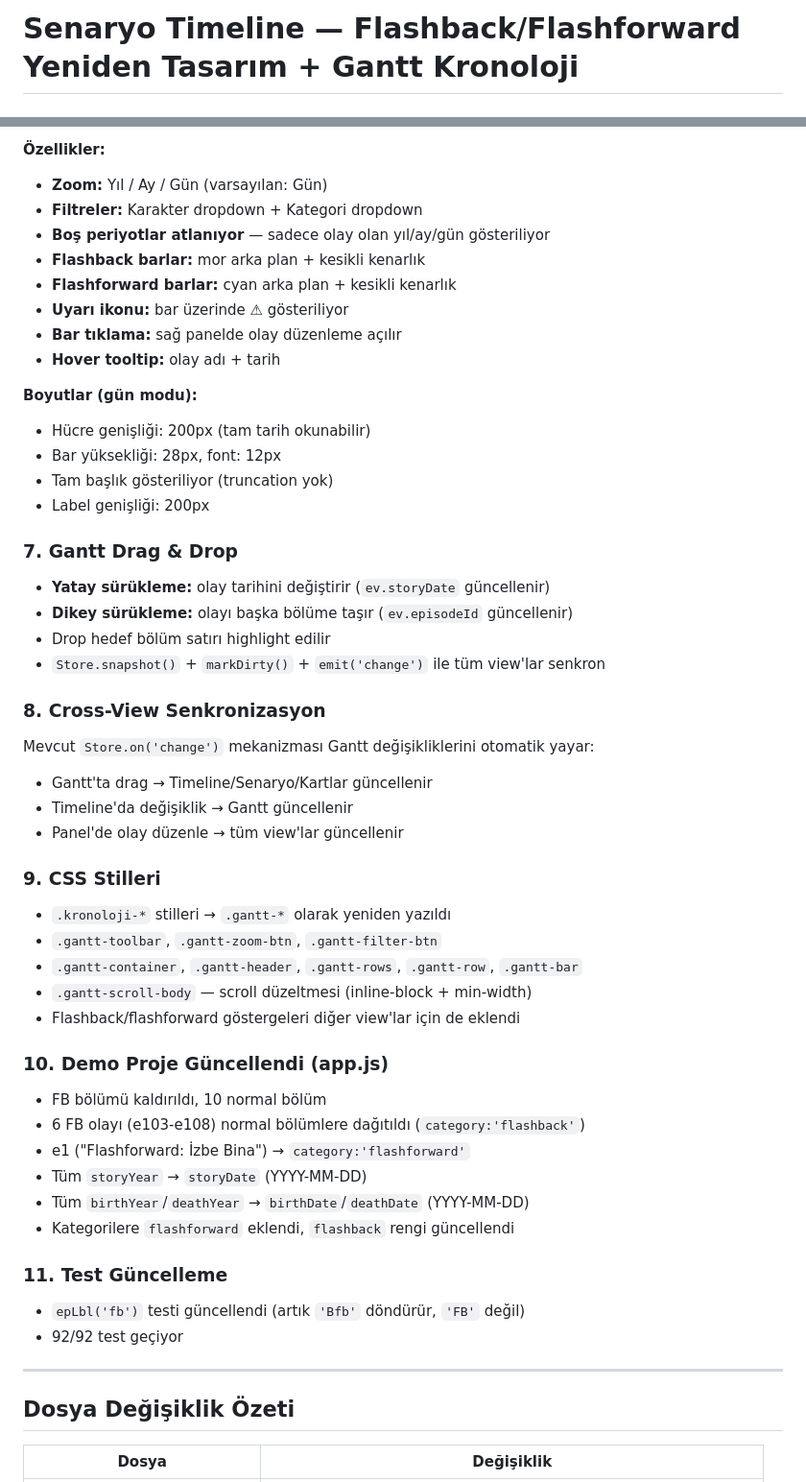
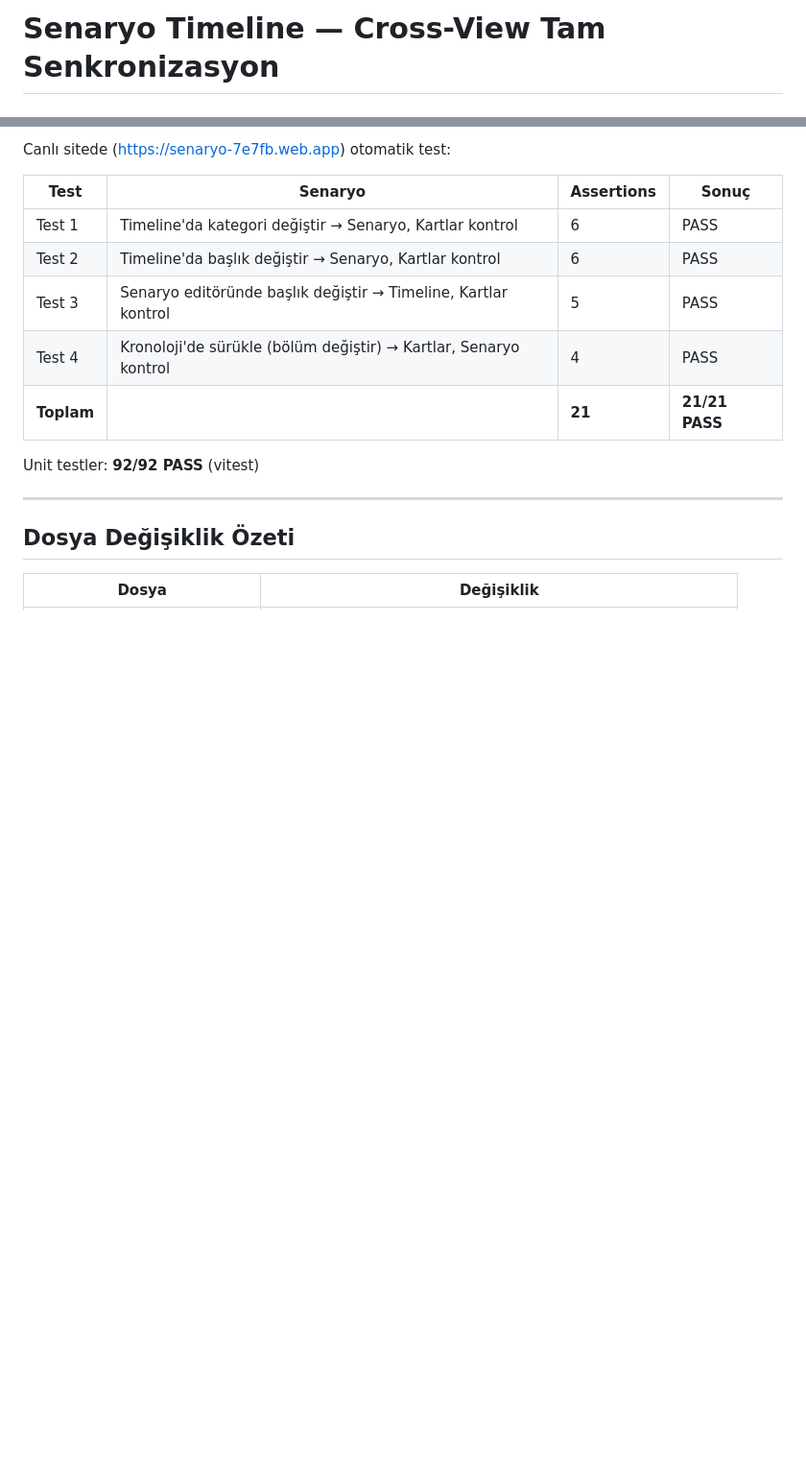
Before and after one commit to altgorki/senaryo-timeline, a Markdown page: latest.md, 2 parts joined by grey strips. Shown at 96% size. Drawn GitHub-style; blank space fills up the shorter version.

Commit message:
latest.md güncelle: cross-view senkronizasyon oturumu özeti
Co-Authored-By: Claude Opus 4.6 <noreply@anthropic.com>

```diff
--- a/latest.md
+++ b/latest.md
@@ -1,2 +1,2 @@
-# Senaryo Timeline — Flashback/Flashforward Yeniden Tasarım + Gantt Kronoloji
+# Senaryo Timeline — Cross-View Tam Senkronizasyon
 
@@ -80,55 +84,15 @@ Eski karakter×yıl matris tablosu yerine Gantt chart:
 
-**Özellikler:**
-- **Zoom:** Yıl / Ay / Gün (varsayılan: Gün)
-- **Filtreler:** Karakter dropdown + Kategori dropdown
-- **Boş periyotlar atlanıyor** — sadece olay olan yıl/ay/gün gösteriliyor
-- **Flashback barlar:** mor arka plan + kesikli kenarlık
-- **Flashforward barlar:** cyan arka plan + kesikli kenarlık
-- **Uyarı ikonu:** bar üzerinde ⚠ gösteriliyor
-- **Bar tıklama:** sağ panelde olay düzenleme açılır
-- **Hover tooltip:** olay adı + tarih
+Canlı sitede (https://senaryo-7e7fb.web.app) otomatik test:
 
-**Boyutlar (gün modu):**
-- Hücre genişliği: 200px (tam tarih okunabilir)
-- Bar yüksekliği: 28px, font: 12px
-- Tam başlık gösteriliyor (truncation yok)
-- Label genişliği: 200px
+| Test | Senaryo | Assertions | Sonuç |
+|------|---------|-----------|-------|
+| Test 1 | Timeline'da kategori değiştir → Senaryo, Kartlar kontrol | 6 | PASS |
+| Test 2 | Timeline'da başlık değiştir → Senaryo, Kartlar kontrol | 6 | PASS |
+| Test 3 | Senaryo editöründe başlık değiştir → Timeline, Kartlar kontrol | 5 | PASS |
+| Test 4 | Kronoloji'de sürükle (bölüm değiştir) → Kartlar, Senaryo kontrol | 4 | PASS |
+| **Toplam** | | **21** | **21/21 PASS** |
 
-### 7. Gantt Drag & Drop
-
-- **Yatay sürükleme:** olay tarihini değiştirir (`ev.storyDate` güncellenir)
-- **Dikey sürükleme:** olayı başka bölüme taşır (`ev.episodeId` güncellenir)
-- Drop hedef bölüm satırı highlight edilir
-- `Store.snapshot()` + `markDirty()` + `emit('change')` ile tüm view'lar senkron
-
-### 8. Cross-View Senkronizasyon
-
-Mevcut `Store.on('change')` mekanizması Gantt değişikliklerini otomatik yayar:
-- Gantt'ta drag → Timeline/Senaryo/Kartlar güncellenir
-- Timeline'da değişiklik → Gantt güncellenir
-- Panel'de olay düzenle → tüm view'lar güncellenir
-
-### 9. CSS Stilleri
-
-- `.kronoloji-*` stilleri → `.gantt-*` olarak yeniden yazıldı
-- `.gantt-toolbar`, `.gantt-zoom-btn`, `.gantt-filter-btn`
-- `.gantt-container`, `.gantt-header`, `.gantt-rows`, `.gantt-row`, `.gantt-bar`
-- `.gantt-scroll-body` — scroll düzeltmesi (inline-block + min-width)
-- Flashback/flashforward göstergeleri diğer view'lar için de eklendi
-
-### 10. Demo Proje Güncellendi (app.js)
-
-- FB bölümü kaldırıldı, 10 normal bölüm
-- 6 FB olayı (e103-e108) normal bölümlere dağıtıldı (`category:'flashback'`)
-- e1 ("Flashforward: İzbe Bina") → `category:'flashforward'`
-- Tüm `storyYear` → `storyDate` (YYYY-MM-DD)
-- Tüm `birthYear`/`deathYear` → `birthDate`/`deathDate` (YYYY-MM-DD)
-- Kategorilere `flashforward` eklendi, `flashback` rengi güncellendi
-
-### 11. Test Güncelleme
-
-- `epLbl('fb')` testi güncellendi (artık `'Bfb'` döndürür, `'FB'` değil)
-- 92/92 test geçiyor
+Unit testler: **92/92 PASS** (vitest)
 
 ---
 
```
Also changed, not shown: other parts of latest.md (+79 -76 lines).
